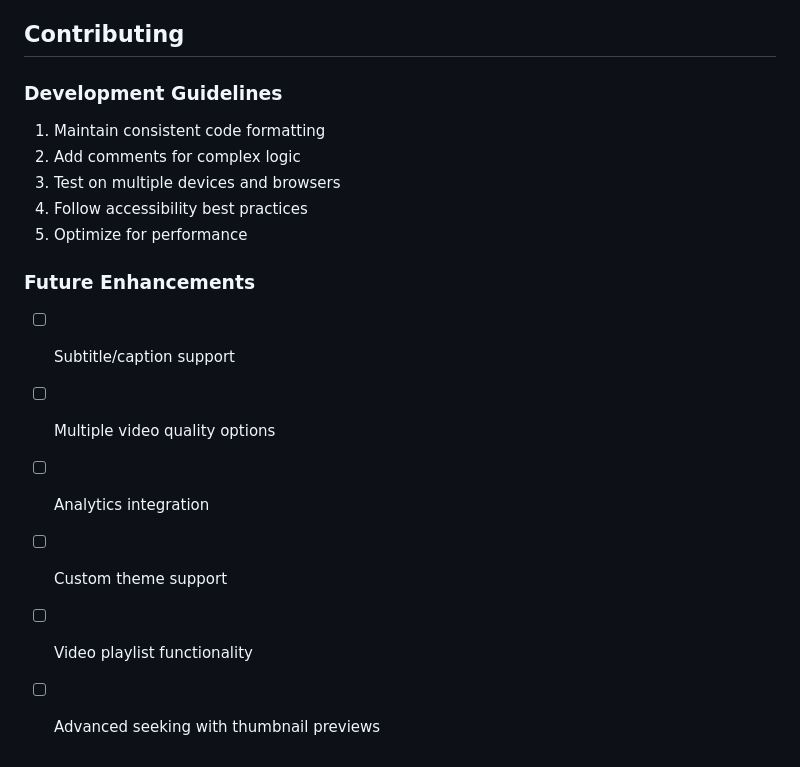
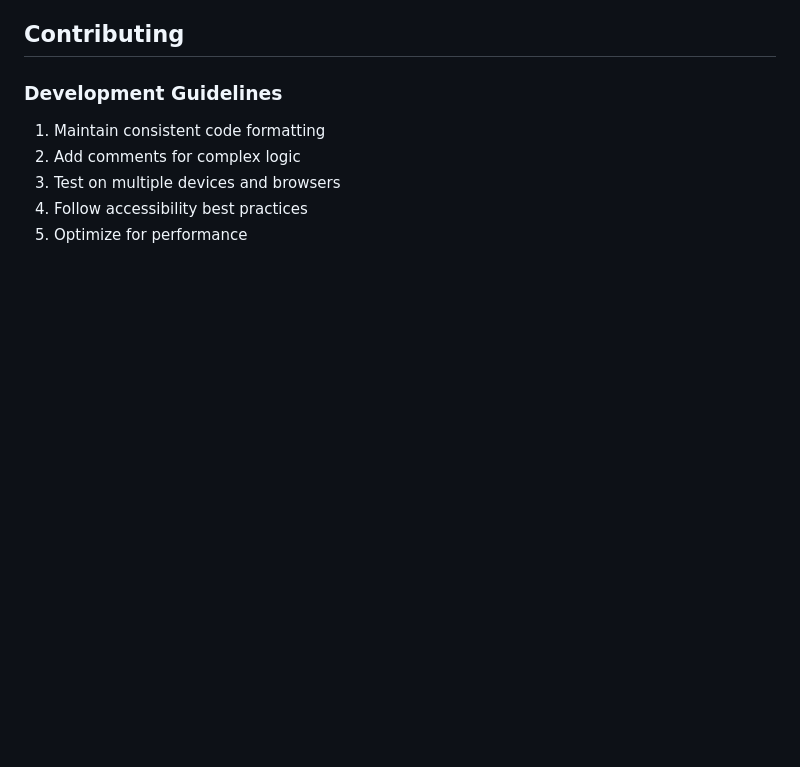
Before and after one commit to ZiadNagar/vidplay, a Markdown page: README.md, the part around the change. GitHub-like rendering; blank space fills up the shorter version.

```diff
--- a/README.md
+++ b/README.md
@@ -271,12 +271,3 @@ Modify CSS positioning for region classes:
 3. Test on multiple devices and browsers
 4. Follow accessibility best practices
 5. Optimize for performance
-
-### Future Enhancements
-
-- [ ] Subtitle/caption support
-- [ ] Multiple video quality options
-- [ ] Analytics integration
-- [ ] Custom theme support
-- [ ] Video playlist functionality
-- [ ] Advanced seeking with thumbnail previews
```
